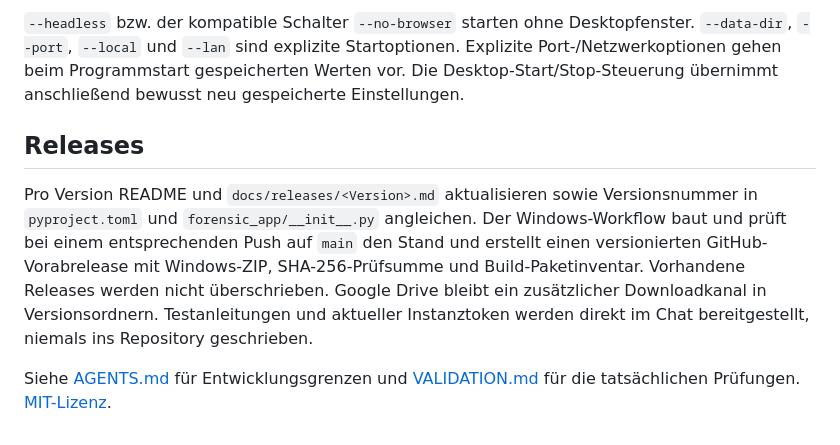
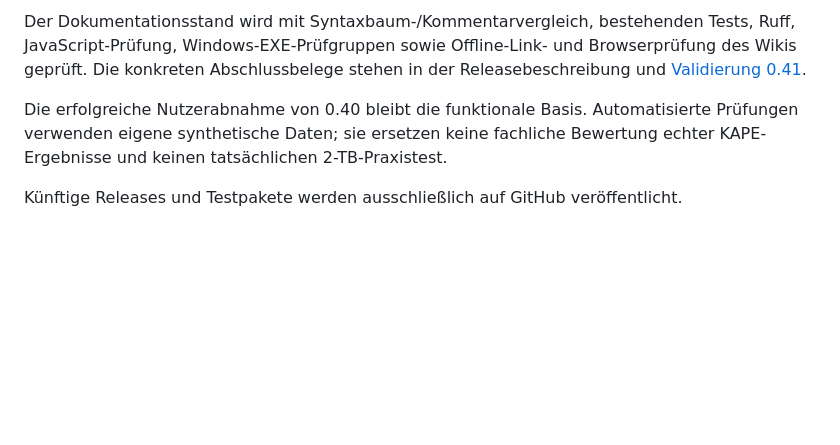
Before and after one commit to D3vasd4t0r/Post-Processing-Magic, a Markdown page: README.md, the part around one of its changes. Drawn GitHub-style; blank space fills up the shorter version.

```diff
--- a/README.md
+++ b/README.md
@@ -64,8 +71,6 @@ Das Buildskript prüft pytest/Ruff und bündelt Python, Tcl/Tk und Weboberfläch
 
-`--headless` bzw. der kompatible Schalter `--no-browser` starten ohne Desktopfenster. `--data-dir`, `--port`, `--local` und `--lan` sind explizite Startoptionen. Explizite Port-/Netzwerkoptionen gehen beim Programmstart gespeicherten Werten vor. Die Desktop-Start/Stop-Steuerung übernimmt anschließend bewusst neu gespeicherte Einstellungen.
+Der Dokumentationsstand wird mit Syntaxbaum-/Kommentarvergleich, bestehenden Tests, Ruff, JavaScript-Prüfung, Windows-EXE-Prüfgruppen sowie Offline-Link- und Browserprüfung des Wikis geprüft. Die konkreten Abschlussbelege stehen in der Releasebeschreibung und [Validierung 0.41](https://github.com/D3vasd4t0r/Post-Processing-Magic/blob/v0.41.0/docs/VALIDATION_041.md).
 
-## Releases
+Die erfolgreiche Nutzerabnahme von 0.40 bleibt die funktionale Basis. Automatisierte Prüfungen verwenden eigene synthetische Daten; sie ersetzen keine fachliche Bewertung echter KAPE-Ergebnisse und keinen tatsächlichen 2-TB-Praxistest.
 
-Pro Version README und `docs/releases/<Version>.md` aktualisieren sowie Versionsnummer in `pyproject.toml` und `forensic_app/__init__.py` angleichen. Der Windows-Workflow baut und prüft bei einem entsprechenden Push auf `main` den Stand und erstellt einen versionierten GitHub-Vorabrelease mit Windows-ZIP, SHA-256-Prüfsumme und Build-Paketinventar. Vorhandene Releases werden nicht überschrieben. Google Drive bleibt ein zusätzlicher Downloadkanal in Versionsordnern. Testanleitungen und aktueller Instanztoken werden direkt im Chat bereitgestellt, niemals ins Repository geschrieben.
-
-Siehe [AGENTS.md](AGENTS.md) für Entwicklungsgrenzen und [VALIDATION.md](docs/VALIDATION.md) für die tatsächlichen Prüfungen. [MIT-Lizenz](LICENSE).
+Künftige Releases und Testpakete werden ausschließlich auf GitHub veröffentlicht.
```
Also changed, not shown: other parts of README.md (+47 -40 lines).
